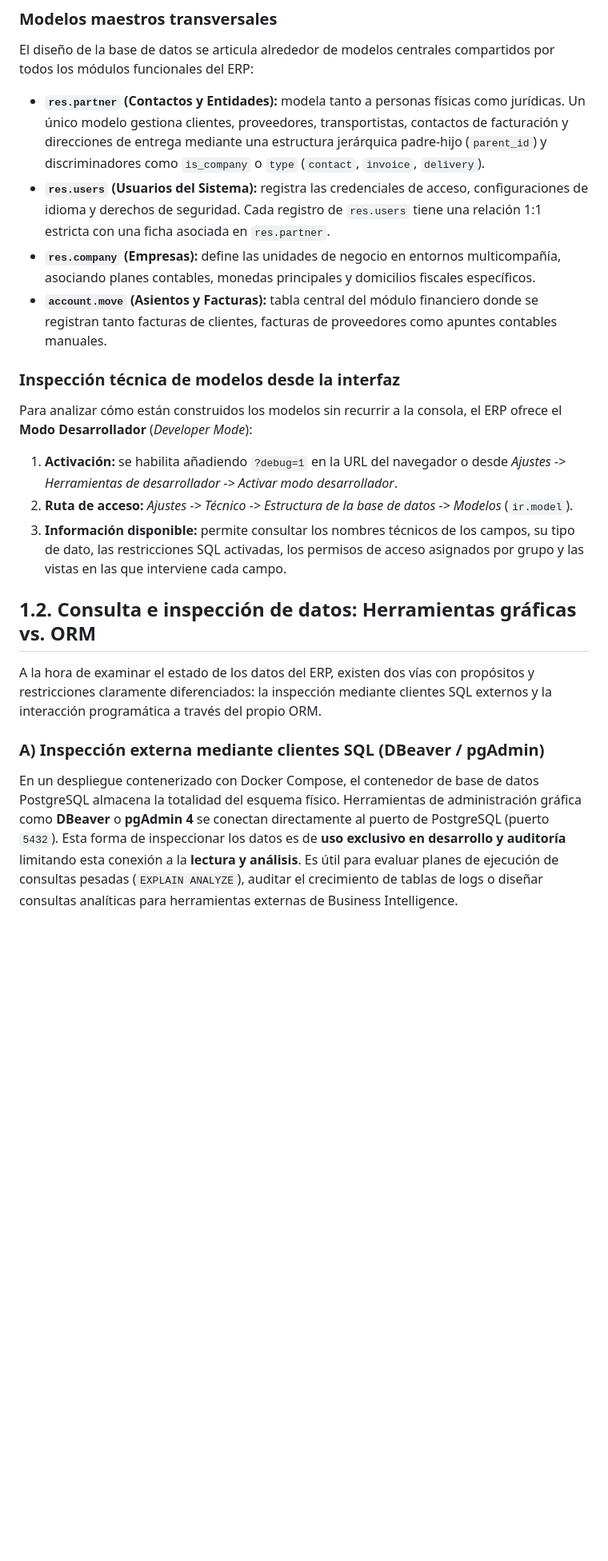
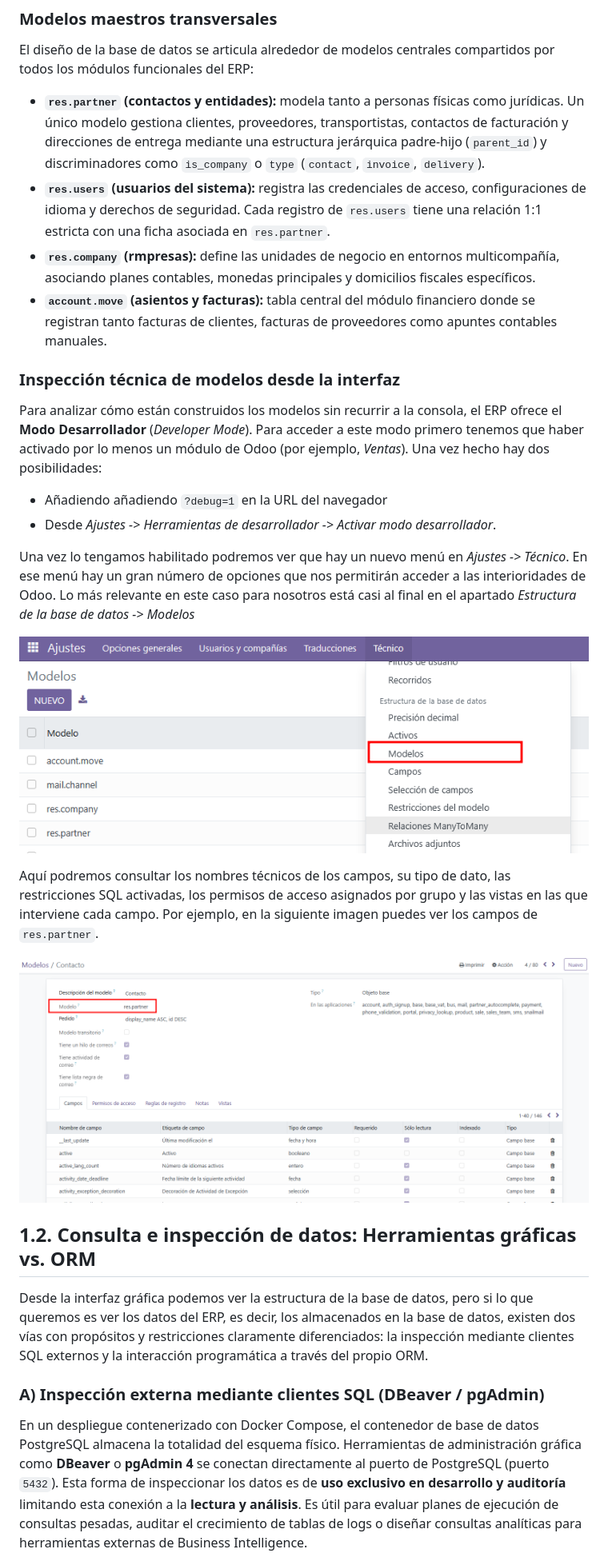
Before and after one commit to vgonzalez165/apuntes_sge_dmol, a Markdown page: UT03/ut03.md, the part around one of its changes. Shown at 80% size. GitHub-like rendering; pictures changed too: UT03/image-12.png (added), UT03/image-13.png (added); blank space fills up the shorter version.

```diff
--- a/UT03/ut03.md
+++ b/UT03/ut03.md
@@ -57,25 +57,32 @@ El ORM traduce los tipos de datos de alto nivel a tipos nativos del gestor relac
 
 El diseño de la base de datos se articula alrededor de modelos centrales compartidos por todos los módulos funcionales del ERP:
 
-- **`res.partner` (Contactos y Entidades):** modela tanto a personas físicas como jurídicas. Un único modelo gestiona clientes, proveedores, transportistas, contactos de facturación y direcciones de entrega mediante una estructura jerárquica padre-hijo (`parent_id`) y discriminadores como `is_company` o `type` (`contact`, `invoice`, `delivery`).
-- **`res.users` (Usuarios del Sistema):** registra las credenciales de acceso, configuraciones de idioma y derechos de seguridad. Cada registro de `res.users` tiene una relación 1:1 estricta con una ficha asociada en `res.partner`.
-- **`res.company` (Empresas):** define las unidades de negocio en entornos multicompañía, asociando planes contables, monedas principales y domicilios fiscales específicos.
-- **`account.move` (Asientos y Facturas):** tabla central del módulo financiero donde se registran tanto facturas de clientes, facturas de proveedores como apuntes contables manuales.
+- **`res.partner` (contactos y entidades):** modela tanto a personas físicas como jurídicas. Un único modelo gestiona clientes, proveedores, transportistas, contactos de facturación y direcciones de entrega mediante una estructura jerárquica padre-hijo (`parent_id`) y discriminadores como `is_company` o `type` (`contact`, `invoice`, `delivery`).
+- **`res.users` (usuarios del sistema):** registra las credenciales de acceso, configuraciones de idioma y derechos de seguridad. Cada registro de `res.users` tiene una relación 1:1 estricta con una ficha asociada en `res.partner`.
+- **`res.company` (rmpresas):** define las unidades de negocio en entornos multicompañía, asociando planes contables, monedas principales y domicilios fiscales específicos.
+- **`account.move` (asientos y facturas):** tabla central del módulo financiero donde se registran tanto facturas de clientes, facturas de proveedores como apuntes contables manuales.
 
 ### Inspección técnica de modelos desde la interfaz
 
-Para analizar cómo están construidos los modelos sin recurrir a la consola, el ERP ofrece el **Modo Desarrollador** (*Developer Mode*):
+Para analizar cómo están construidos los modelos sin recurrir a la consola, el ERP ofrece el **Modo Desarrollador** (*Developer Mode*). Para acceder a este modo primero tenemos que haber activado por lo menos un módulo de Odoo (por ejemplo, *Ventas*). Una vez hecho hay dos posibilidades:
 
-1. **Activación:** se habilita añadiendo `?debug=1` en la URL del navegador o desde *Ajustes -> Herramientas de desarrollador -> Activar modo desarrollador*.
-2. **Ruta de acceso:** *Ajustes -> Técnico -> Estructura de la base de datos -> Modelos* (`ir.model`).
-3. **Información disponible:** permite consultar los nombres técnicos de los campos, su tipo de dato, las restricciones SQL activadas, los permisos de acceso asignados por grupo y las vistas en las que interviene cada campo.
+- Añadiendo añadiendo `?debug=1` en la URL del navegador
+- Desde *Ajustes -> Herramientas de desarrollador -> Activar modo desarrollador*.
+
+Una vez lo tengamos habilitado podremos ver que hay un nuevo menú en *Ajustes -> Técnico*. En ese menú hay un gran número de opciones que nos permitirán acceder a las interioridades de Odoo. Lo más relevante en este caso para nosotros está casi al final en el apartado *Estructura de la base de datos -> Modelos*
+
+![Acceso a menú modelos](image-12.png)
+
+Aquí podremos consultar los nombres técnicos de los campos, su tipo de dato, las restricciones SQL activadas, los permisos de acceso asignados por grupo y las vistas en las que interviene cada campo. Por ejemplo, en la siguiente imagen puedes ver los campos de `res.partner`.
+
+![Modelo res.partner](image-13.png)
 
 
 ## 1.2. Consulta e inspección de datos: Herramientas gráficas vs. ORM
 
-A la hora de examinar el estado de los datos del ERP, existen dos vías con propósitos y restricciones claramente diferenciados: la inspección mediante clientes SQL externos y la interacción programática a través del propio ORM.
+Desde la interfaz gráfica podemos ver la estructura de la base de datos, pero si lo que queremos es ver los datos del ERP, es decir, los almacenados en la base de datos, existen dos vías con propósitos y restricciones claramente diferenciados: la inspección mediante clientes SQL externos y la interacción programática a través del propio ORM.
 
 ### A) Inspección externa mediante clientes SQL (DBeaver / pgAdmin)
 
-En un despliegue contenerizado con Docker Compose, el contenedor de base de datos PostgreSQL almacena la totalidad del esquema físico. Herramientas de administración gráfica como **DBeaver** o **pgAdmin 4** se conectan directamente al puerto de PostgreSQL (puerto `5432`). Esta forma de inspeccionar los datos es de **uso exclusivo en desarrollo y auditoría** limitando esta conexión a la **lectura y análisis**. Es útil para evaluar planes de ejecución de consultas pesadas (`EXPLAIN ANALYZE`), auditar el crecimiento de tablas de logs o diseñar consultas analíticas para herramientas externas de Business Intelligence.
+En un despliegue contenerizado con Docker Compose, el contenedor de base de datos PostgreSQL almacena la totalidad del esquema físico. Herramientas de administración gráfica como **DBeaver** o **pgAdmin 4** se conectan directamente al puerto de PostgreSQL (puerto `5432`). Esta forma de inspeccionar los datos es de **uso exclusivo en desarrollo y auditoría** limitando esta conexión a la **lectura y análisis**. Es útil para evaluar planes de ejecución de consultas pesadas, auditar el crecimiento de tablas de logs o diseñar consultas analíticas para herramientas externas de Business Intelligence.
 
```
Also changed, not shown: other parts of UT03/ut03.md (+21 -49 lines), UT03/image-14.png (added), UT03/image-15.png (added).
